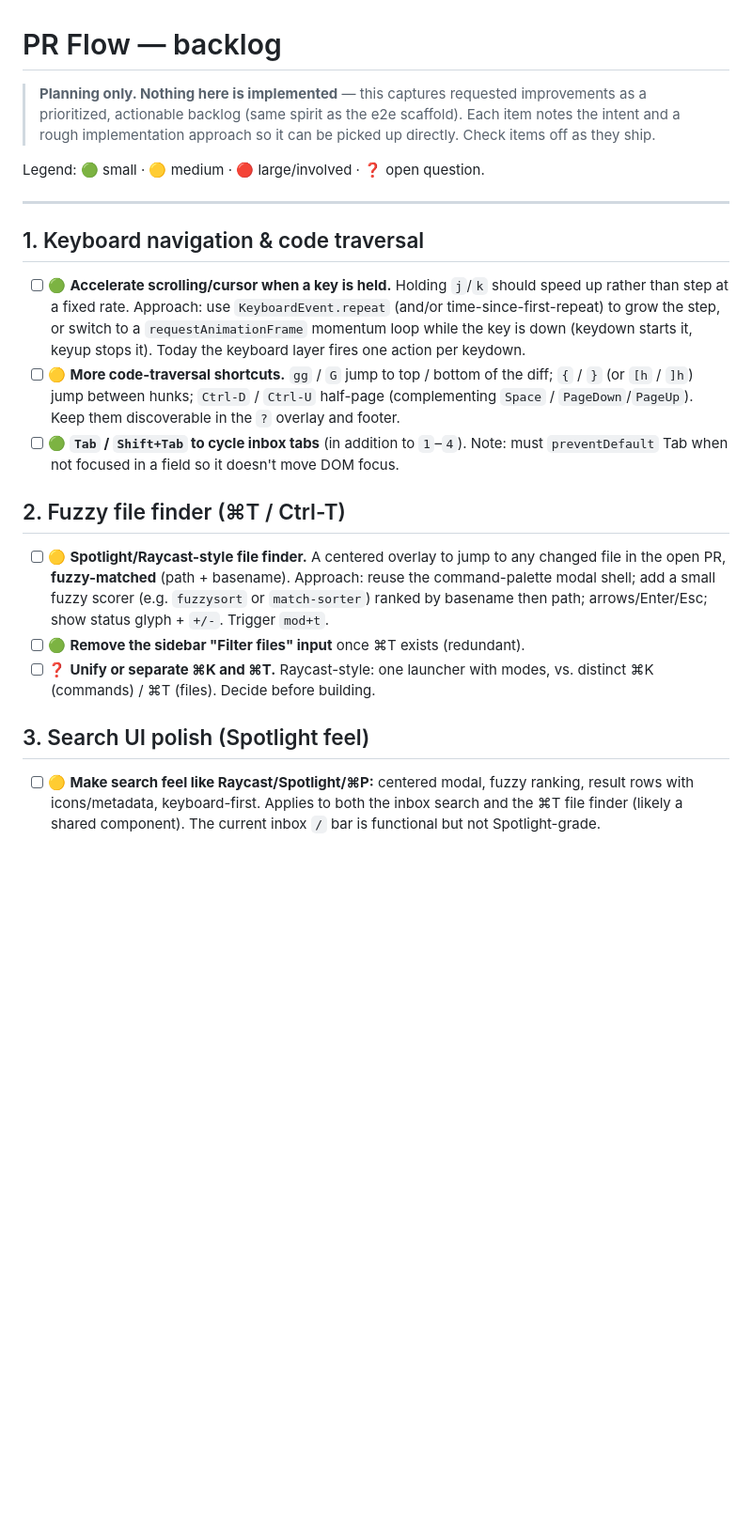
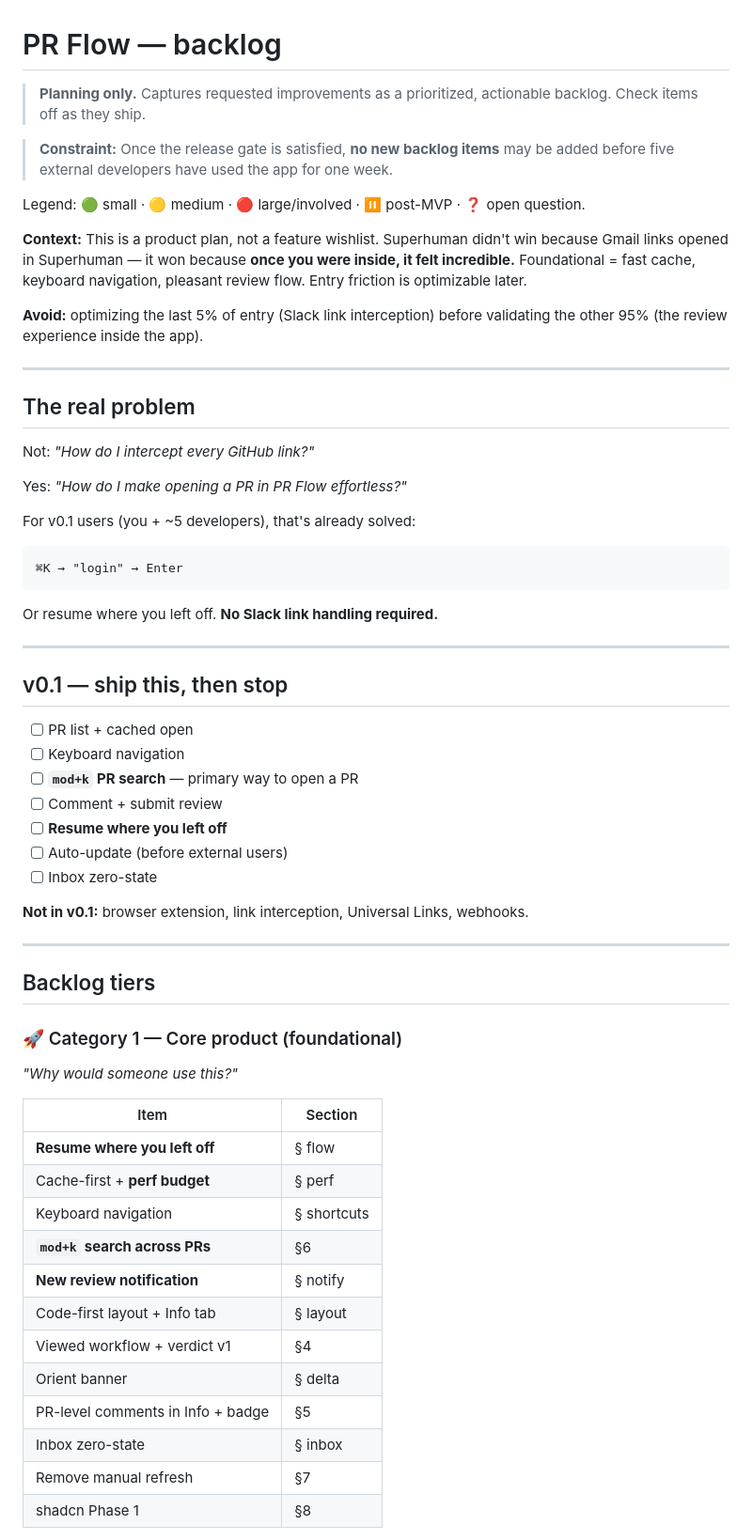
Before and after one commit to PauliusKrutkis/pr-flow, a Markdown page: docs/BACKLOG.md, the part around one of its changes. Shown at 94% size. Rendered like a GitHub page; blank space fills up the shorter version.

````diff
--- a/docs/BACKLOG.md
+++ b/docs/BACKLOG.md
@@ -1,44 +1,71 @@
 # PR Flow — backlog
 
-> **Planning only. Nothing here is implemented** — this captures requested
-> improvements as a prioritized, actionable backlog (same spirit as the e2e
-> scaffold). Each item notes the intent and a rough implementation approach so
-> it can be picked up directly. Check items off as they ship.
+> **Planning only.** Captures requested improvements as a prioritized, actionable
+> backlog. Check items off as they ship.
 
-Legend: 🟢 small · 🟡 medium · 🔴 large/involved · ❓ open question.
+> **Constraint:** Once the release gate is satisfied, **no new backlog items** may
+> be added before five external developers have used the app for one week.
+
+Legend: 🟢 small · 🟡 medium · 🔴 large/involved · ⏸ post-MVP · ❓ open question.
+
+**Context:** This is a product plan, not a feature wishlist. Superhuman didn't win
+because Gmail links opened in Superhuman — it won because **once you were inside,
+it felt incredible.** Foundational = fast cache, keyboard navigation, pleasant
+review flow. Entry friction is optimizable later.
+
+**Avoid:** optimizing the last 5% of entry (Slack link interception) before
+validating the other 95% (the review experience inside the app).
 
 ---
 
-## 1. Keyboard navigation & code traversal
+## The real problem
 
-- [ ] 🟢 **Accelerate scrolling/cursor when a key is held.** Holding `j`/`k`
-      should speed up rather than step at a fixed rate. Approach: use
-      `KeyboardEvent.repeat` (and/or time-since-first-repeat) to grow the step,
-      or switch to a `requestAnimationFrame` momentum loop while the key is down
-      (keydown starts it, keyup stops it). Today the keyboard layer fires one
-      action per keydown.
-- [ ] 🟡 **More code-traversal shortcuts.** `gg` / `G` jump to top / bottom of
-      the diff; `{` / `}` (or `[h` / `]h`) jump between hunks; `Ctrl-D` / `Ctrl-U`
-      half-page (complementing `Space` / `PageDown`/`PageUp`). Keep them
-      discoverable in the `?` overlay and footer.
-- [ ] 🟢 **`Tab` / `Shift+Tab` to cycle inbox tabs** (in addition to `1`–`4`).
-      Note: must `preventDefault` Tab when not focused in a field so it doesn't
-      move DOM focus.
+Not: *"How do I intercept every GitHub link?"*
 
-## 2. Fuzzy file finder (⌘T / Ctrl-T)
+Yes: *"How do I make opening a PR in PR Flow effortless?"*
 
-- [ ] 🟡 **Spotlight/Raycast-style file finder.** A centered overlay to jump to
-      any changed file in the open PR, **fuzzy-matched** (path + basename).
-      Approach: reuse the command-palette modal shell; add a small fuzzy scorer
-      (e.g. `fuzzysort` or `match-sorter`) ranked by basename then path;
-      arrows/Enter/Esc; show status glyph + `+/-`. Trigger `mod+t`.
-- [ ] 🟢 **Remove the sidebar "Filter files" input** once ⌘T exists (redundant).
-- [ ] ❓ **Unify or separate ⌘K and ⌘T.** Raycast-style: one launcher with
-      modes, vs. distinct ⌘K (commands) / ⌘T (files). Decide before building.
+For v0.1 users (you + ~5 developers), that's already solved:
 
-## 3. Search UI polish (Spotlight feel)
+```
+⌘K → "login" → Enter
+```
 
-- [ ] 🟡 **Make search feel like Raycast/Spotlight/⌘P:** centered modal, fuzzy
-      ranking, result rows with icons/metadata, keyboard-first. Applies to both
-      the inbox search and the ⌘T file finder (likely a shared component). The
-      current inbox `/` bar is functional but not Spotlight-grade.
+Or resume where you left off. **No Slack link handling required.**
+
+---
+
+## v0.1 — ship this, then stop
+
+- [ ] PR list + cached open
+- [ ] Keyboard navigation
+- [ ] **`mod+k` PR search** — primary way to open a PR
+- [ ] Comment + submit review
+- [ ] **Resume where you left off**
+- [ ] Auto-update (before external users)
+- [ ] Inbox zero-state
+
+**Not in v0.1:** browser extension, link interception, Universal Links, webhooks.
+
+---
+
+## Backlog tiers
+
+### 🚀 Category 1 — Core product (foundational)
+
+*"Why would someone use this?"*
+
+| Item | Section |
+| --- | --- |
+| **Resume where you left off** | § flow |
+| Cache-first + **perf budget** | § perf |
+| Keyboard navigation | § shortcuts |
+| **`mod+k` search across PRs** | §6 |
+| **New review notification** | § notify |
+| Code-first layout + Info tab | § layout |
+| Viewed workflow + verdict v1 | §4 |
+| Orient banner | § delta |
+| PR-level comments in Info + badge | §5 |
+| Inbox zero-state | § inbox |
+| Remove manual refresh | §7 |
+| shadcn Phase 1 | §8 |
+
````
Also changed, not shown: other parts of docs/BACKLOG.md (+283 -61 lines).
